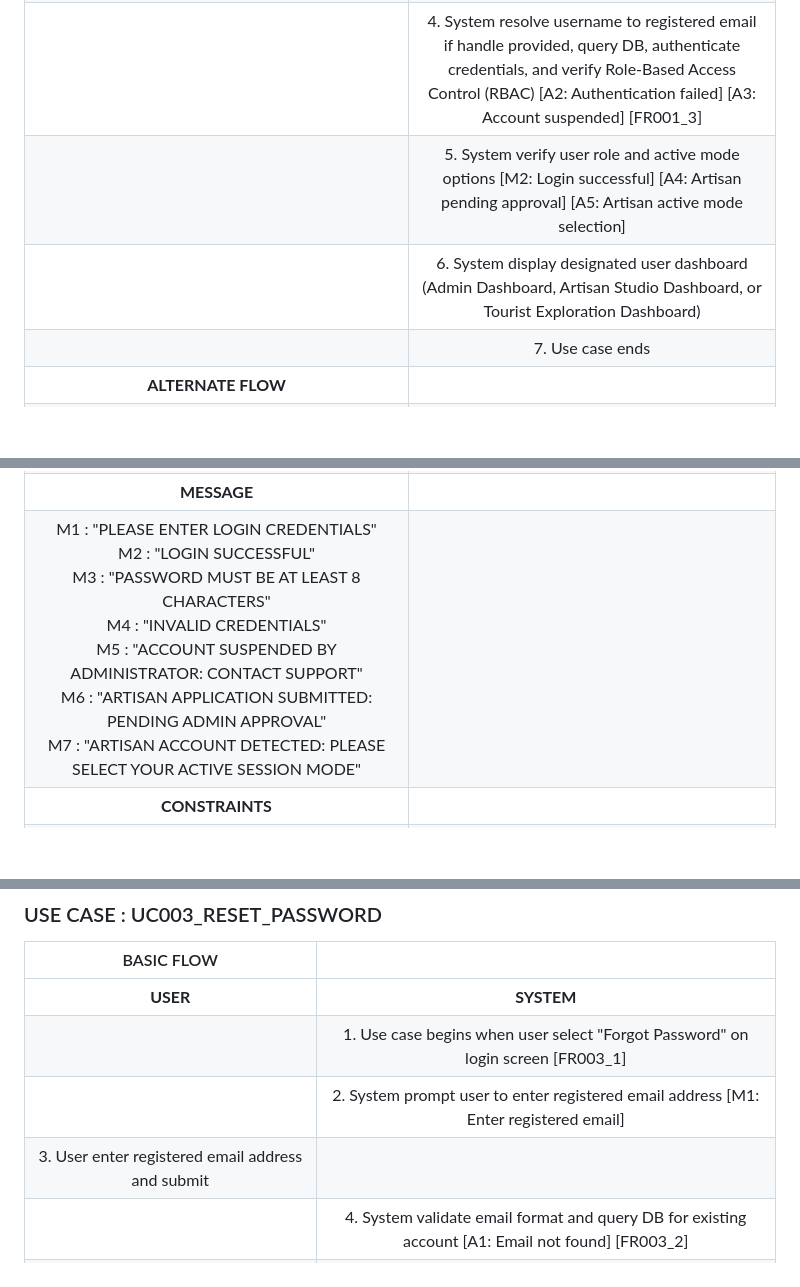
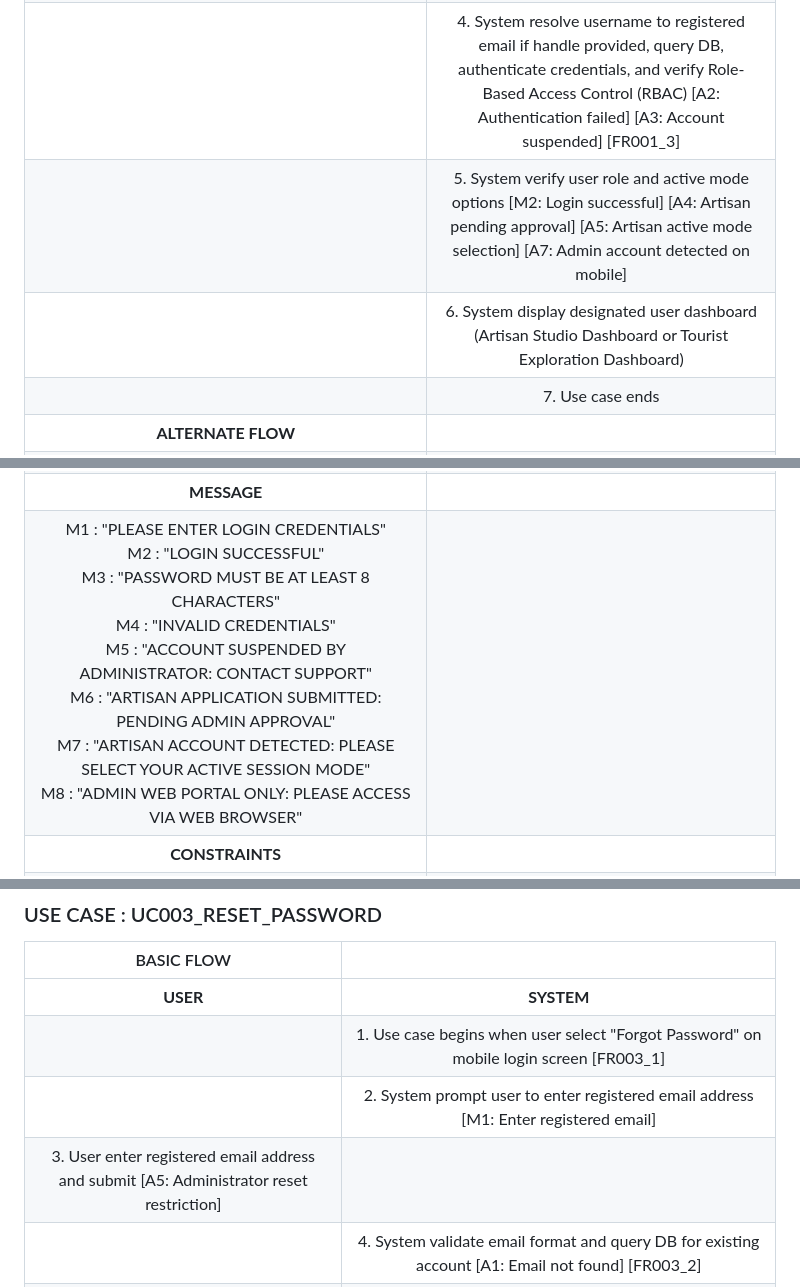
Before and after one commit to ivanraju/WarisanKita, a Markdown page: docs/use_case_description_tables.md, 3 parts joined by grey strips. GitHub-like rendering; blank space fills up the shorter version.

```diff
--- a/docs/use_case_description_tables.md
+++ b/docs/use_case_description_tables.md
@@ -11,7 +11,7 @@
 | 2. User enter username/handle or email, and password [A6: Forgot password] | |
 | | 3. System perform real-time form validation (non-empty fields, email/handle regex check, password min 8 characters) [C1: Password length] [A1: Invalid format] [FR001_2] |
 | | 4. System resolve username to registered email if handle provided, query DB, authenticate credentials, and verify Role-Based Access Control (RBAC) [A2: Authentication failed] [A3: Account suspended] [FR001_3] |
-| | 5. System verify user role and active mode options [M2: Login successful] [A4: Artisan pending approval] [A5: Artisan active mode selection] |
-| | 6. System display designated user dashboard (Admin Dashboard, Artisan Studio Dashboard, or Tourist Exploration Dashboard) |
+| | 5. System verify user role and active mode options [M2: Login successful] [A4: Artisan pending approval] [A5: Artisan active mode selection] [A7: Admin account detected on mobile] |
+| | 6. System display designated user dashboard (Artisan Studio Dashboard or Tourist Exploration Dashboard) |
 | | 7. Use case ends |
 | **ALTERNATE FLOW** | |
@@ -19,5 +19,5 @@
 | **MESSAGE** | |
-| M1 : "PLEASE ENTER LOGIN CREDENTIALS"<br>M2 : "LOGIN SUCCESSFUL"<br>M3 : "PASSWORD MUST BE AT LEAST 8 CHARACTERS"<br>M4 : "INVALID CREDENTIALS"<br>M5 : "ACCOUNT SUSPENDED BY ADMINISTRATOR: CONTACT SUPPORT"<br>M6 : "ARTISAN APPLICATION SUBMITTED: PENDING ADMIN APPROVAL"<br>M7 : "ARTISAN ACCOUNT DETECTED: PLEASE SELECT YOUR ACTIVE SESSION MODE" | |
+| M1 : "PLEASE ENTER LOGIN CREDENTIALS"<br>M2 : "LOGIN SUCCESSFUL"<br>M3 : "PASSWORD MUST BE AT LEAST 8 CHARACTERS"<br>M4 : "INVALID CREDENTIALS"<br>M5 : "ACCOUNT SUSPENDED BY ADMINISTRATOR: CONTACT SUPPORT"<br>M6 : "ARTISAN APPLICATION SUBMITTED: PENDING ADMIN APPROVAL"<br>M7 : "ARTISAN ACCOUNT DETECTED: PLEASE SELECT YOUR ACTIVE SESSION MODE"<br>M8 : "ADMIN WEB PORTAL ONLY: PLEASE ACCESS VIA WEB BROWSER" | |
 | **CONSTRAINTS** | |
 | C1 : Password length $\ge$ 8 characters<br>C2 : Unapproved Artisan roles (status == 'PENDING_APPROVAL' or 'PENDING') MUST route to the Application Status Screen when Master Artisan mode is selected<br>C3 : User status == 'SUSPENDED' MUST strictly block authentication<br>C4 : Accounts with Artisan privileges MUST be offered session mode selection (Artisan Studio vs Tourist Explorer) upon login | |
 | **FUNCTIONAL REQUIREMENTS** | |
@@ -64,9 +64,9 @@
 | BASIC FLOW | |
 | :---: | :---: |
 | **USER** | **SYSTEM** |
-| | 1. Use case begins when user select "Forgot Password" on login screen [FR003_1] |
+| | 1. Use case begins when user select "Forgot Password" on mobile login screen [FR003_1] |
 | | 2. System prompt user to enter registered email address [M1: Enter registered email] |
-| 3. User enter registered email address and submit | |
+| 3. User enter registered email address and submit [A5: Administrator reset restriction] | |
 | | 4. System validate email format and query DB for existing account [A1: Email not found] [FR003_2] |
 | | 5. System generate secure single-use password reset token with expiration timestamp [C1: Token validity 15 mins] |
 | | 6. System dispatch password reset link to user's email [M2: Reset link sent] [FR003_3] |
```
Also changed, not shown: other parts of docs/use_case_description_tables.md (+35 -8 lines).
